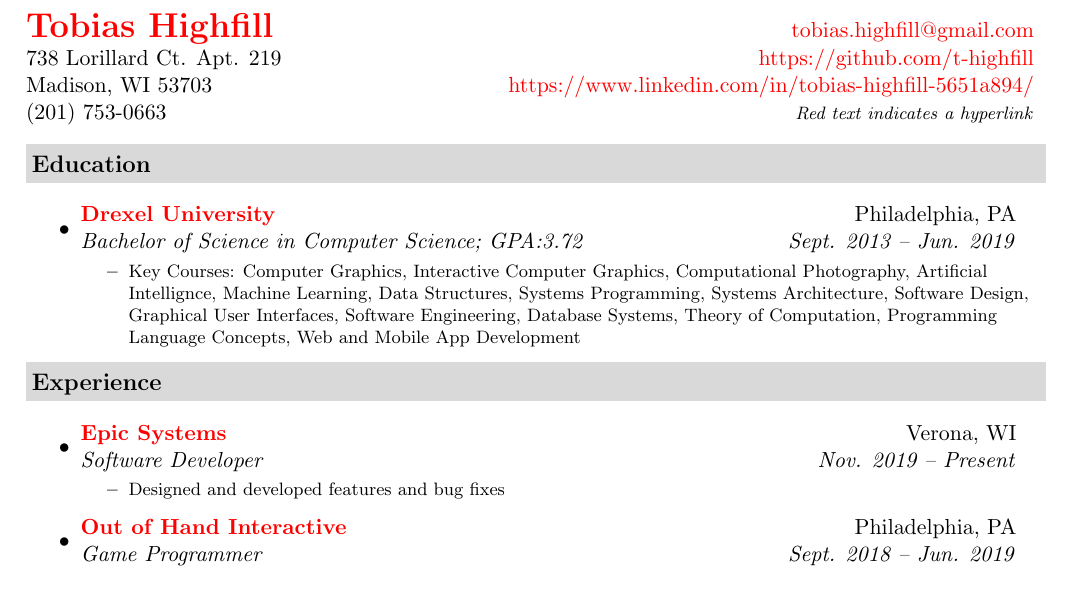
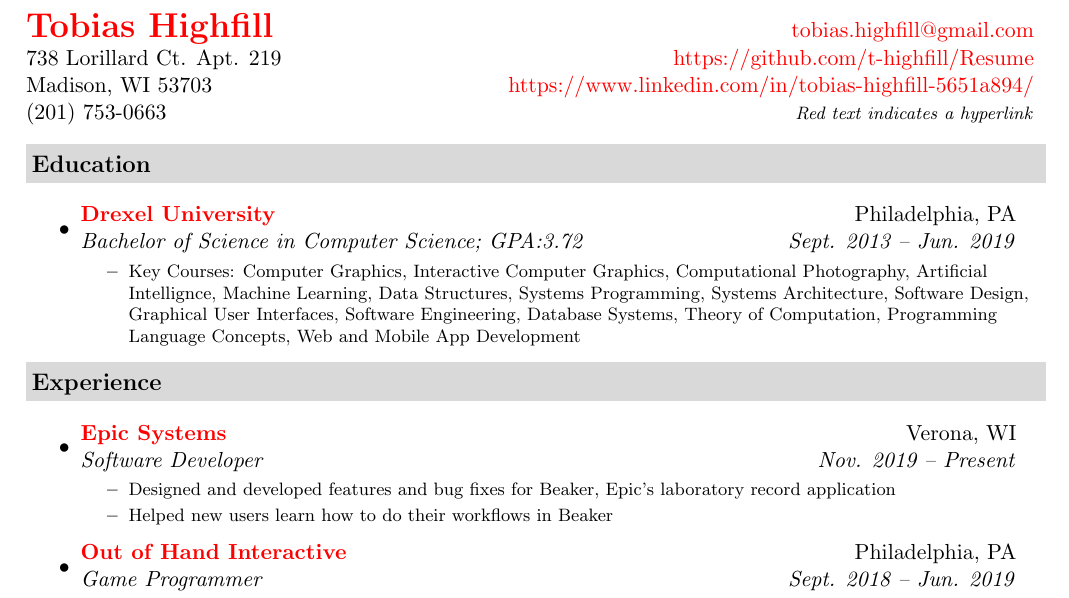
Before and after one commit to t-highfill/Resume, a LaTeX CV (Tobias_Highfill_Resume.tex): part of page 1 of 2, cut so that both start at the same text. Compiled offline with pdfLaTeX.

Commit message:
Small updates

```diff
--- a/Tobias_Highfill_Resume.tex
+++ b/Tobias_Highfill_Resume.tex
@@ -47,7 +47,7 @@
 \end{tabular*}\vspace{-6pt}}
 
 \newcommand{\myemail}{tobias.highfill@gmail.com}
-\newcommand{\mywebsite}{https://github.com/t-highfill}
+\newcommand{\mywebsite}{https://github.com/t-highfill/Resume}
 \newcommand{\linkedin}{https://www.linkedin.com/in/tobias-highfill-5651a894/}
 
 \newcommand{\smallsect}[1]{{\footnotesize #1}}
@@ -83,7 +83,8 @@
 	\item \ressubheading{\href{https://www.epic.com/}{Epic Systems}}{Verona, WI}{Software Developer}{Nov. 2019 -- Present}
 		\smallsect{
 		\begin{itemize}
-			\resitem{Designed and developed features and bug fixes}
+			\resitem{Designed and developed features and bug fixes for Beaker, Epic's laboratory record application}
+			\resitem{Helped new users learn how to do their workflows in Beaker}
 		\end{itemize}
 		}
 	\item \ressubheading{\href{https://outofhandinteractive.wordpress.com/}{Out of Hand Interactive}}{Philadelphia, PA}{Game Programmer}{Sept. 2018 -- Jun. 2019}
```
